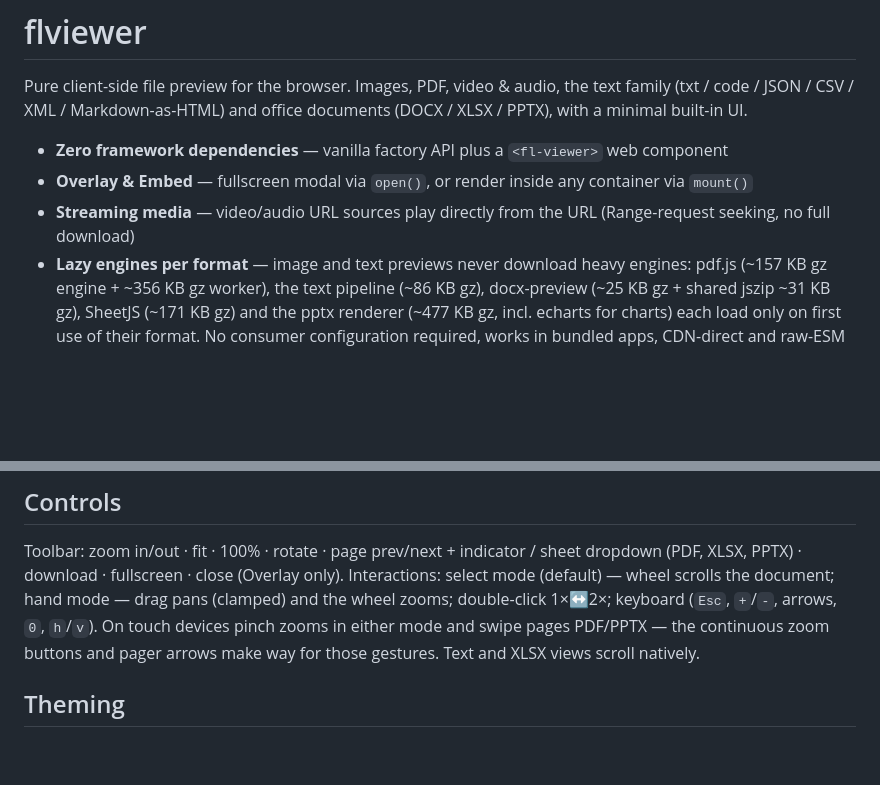
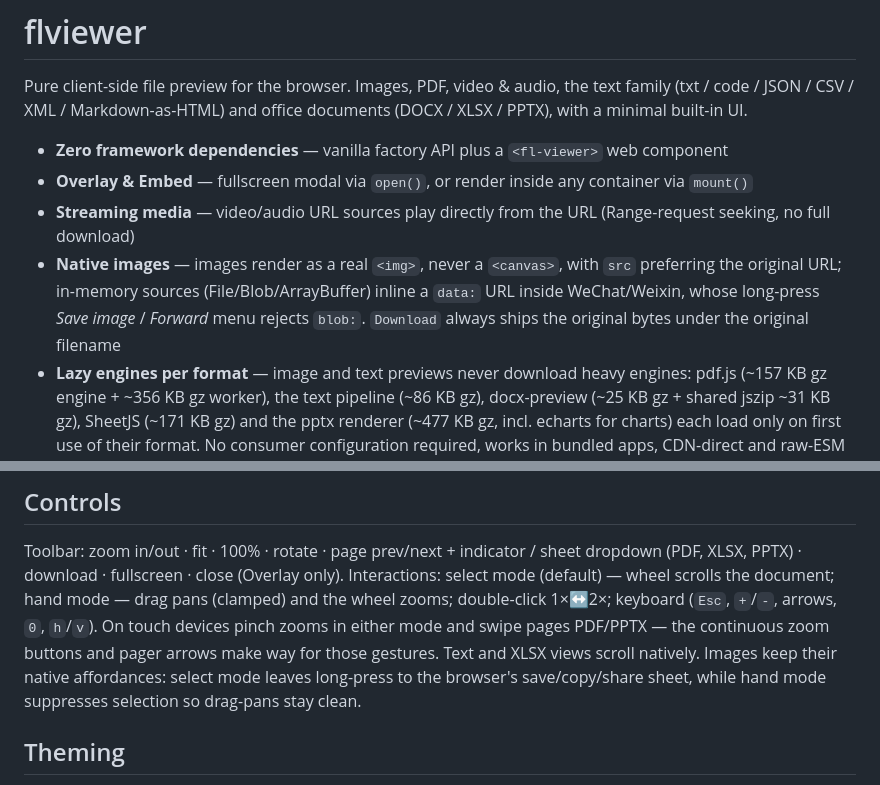
Before and after one commit to tinkink-net/flviewer, a Markdown page: README.md, 2 parts joined by grey strips. Drawn GitHub-style; blank space fills up the shorter version.

Commit message:
docs: README — image src policy, WeChat data: inlining, native long-press affordances

```diff
--- a/README.md
+++ b/README.md
@@ -5,6 +5,7 @@ Pure client-side file preview for the browser. Images, PDF, video & audio, the t
 - **Zero framework dependencies** — vanilla factory API plus a `<fl-viewer>` web component
 - **Overlay & Embed** — fullscreen modal via `open()`, or render inside any container via `mount()`
 - **Streaming media** — video/audio URL sources play directly from the URL (Range-request seeking, no full download)
+- **Native images** — images render as a real `<img>`, never a `<canvas>`, with `src` preferring the original URL; in-memory sources (File/Blob/ArrayBuffer) inline a `data:` URL inside WeChat/Weixin, whose long-press _Save image_ / _Forward_ menu rejects `blob:`. `Download` always ships the original bytes under the original filename
 - **Lazy engines per format** — image and text previews never download heavy engines: pdf.js (~157 KB gz engine + ~356 KB gz worker), the text pipeline (~86 KB gz), docx-preview (~25 KB gz + shared jszip ~31 KB gz), SheetJS (~171 KB gz) and the pptx renderer (~477 KB gz, incl. echarts for charts) each load only on first use of their format. No consumer configuration required, works in bundled apps, CDN-direct and raw-ESM contexts
 - **Typed errors** — failures resolve to `{ code, message, cause? }` events, never exceptions
 
@@ -77,7 +78,7 @@ Error codes: `fetch-error`, `unsupported-type`, `encrypted-pdf`, `encrypted-offi
 ## Controls
 
 Toolbar: zoom in/out · fit · 100% · rotate · page prev/next + indicator / sheet dropdown (PDF, XLSX, PPTX) · download · fullscreen · close (Overlay only).
-Interactions: select mode (default) — wheel scrolls the document; hand mode — drag pans (clamped) and the wheel zooms; double-click 1×↔2×; keyboard (`Esc`, `+`/`-`, arrows, `0`, `h`/`v`). On touch devices pinch zooms in either mode and swipe pages PDF/PPTX — the continuous zoom buttons and pager arrows make way for those gestures. Text and XLSX views scroll natively.
+Interactions: select mode (default) — wheel scrolls the document; hand mode — drag pans (clamped) and the wheel zooms; double-click 1×↔2×; keyboard (`Esc`, `+`/`-`, arrows, `0`, `h`/`v`). On touch devices pinch zooms in either mode and swipe pages PDF/PPTX — the continuous zoom buttons and pager arrows make way for those gestures. Text and XLSX views scroll natively. Images keep their native affordances: select mode leaves long-press to the browser's save/copy/share sheet, while hand mode suppresses selection so drag-pans stay clean.
 
 ## Theming
 
```
